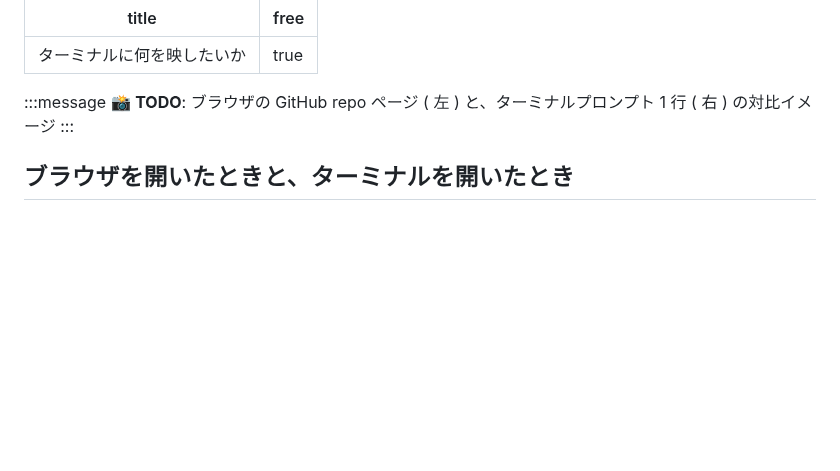
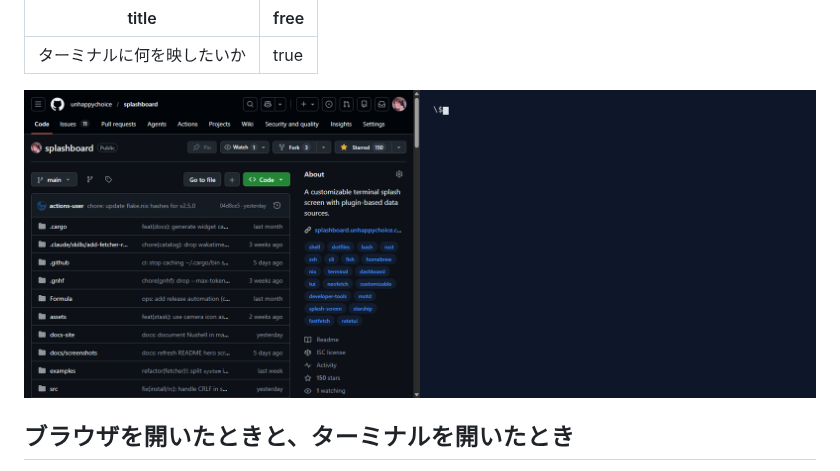
Before and after one commit to unhappychoice/zenn-docs, a Markdown page: books/splashboard-guide/2.what-to-show.md, the part around the change. GitHub-like rendering; pictures changed too: images/splashboard-guide/demo-browser-vs-terminal.png (added); blank space fills up the shorter version.

Commit message:
docs(splashboard-guide): fill the last ch 2 browser-vs-terminal placeholder
Composed a side-by-side image: GitHub repo page on the left (captured
via playwright at 900×700) next to a near-empty terminal pane on the
right (ImageMagick canvas at #0e172a with a single `$ ` prompt and
cursor). Drives home the info-density gap the prose sets up.

All 16 :::message TODOs in the book chapters are now resolved.

Co-Authored-By: Claude Opus 4.7 (1M context) <noreply@anthropic.com>

```diff
--- a/books/splashboard-guide/2.what-to-show.md
+++ b/books/splashboard-guide/2.what-to-show.md
@@ -3,9 +3,7 @@ title: "ターミナルに何を映したいか"
 free: true
 ---
 
-:::message
-📸 **TODO**: ブラウザの GitHub repo ページ ( 左 ) と、ターミナルプロンプト 1 行 ( 右 ) の対比イメージ
-:::
+![左: ブラウザで splashboard リポを開いたときの情報量。 右: 同じ瞬間ターミナルを開いて見えるもの ( `$` プロンプト 1 行のみ )](/images/splashboard-guide/demo-browser-vs-terminal.png)
 
 ## ブラウザを開いたときと、ターミナルを開いたとき
 
```
